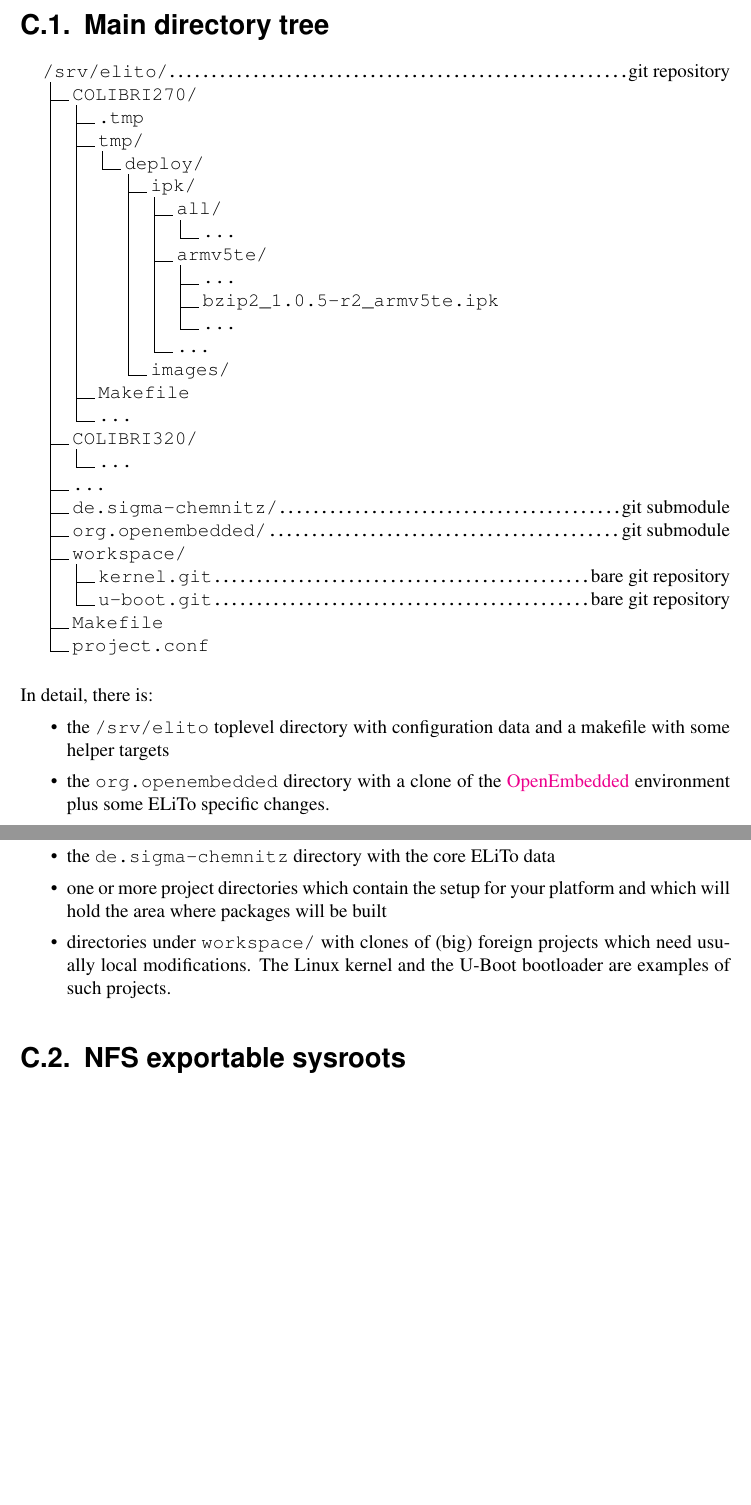
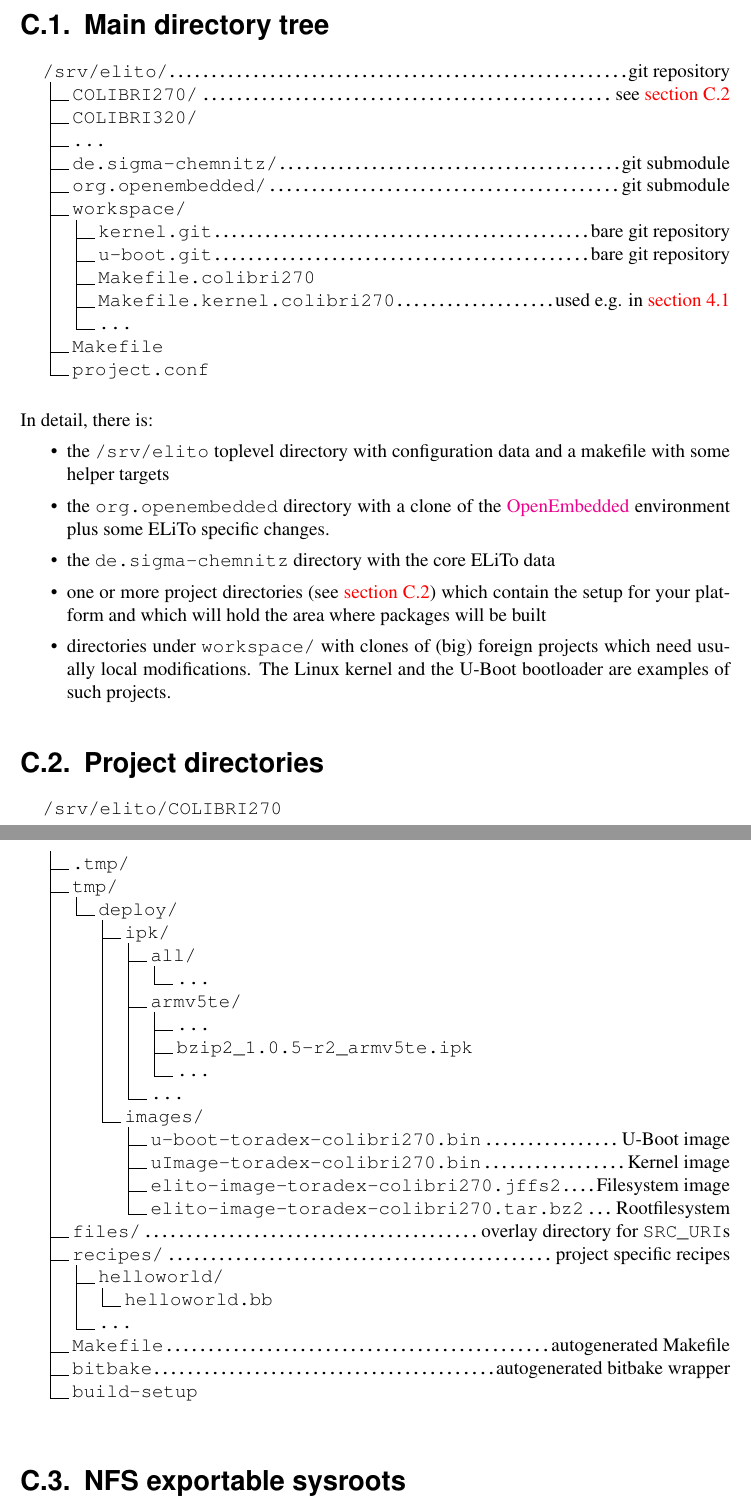
Before and after one commit to sigma-embedded/elito-de.sigma-chemnitz, a LaTeX document (doc/manual/main.tex, which reads doc/manual/C0-dirtrees.tex): two parts of pages 14 and 15 of 15 before the commit and two parts of pages 14 and 15 of 16 after it, joined at a grey line, cut so that both start at the same text, the shorter picture padded with empty space. Compiled offline with pdfLaTeX; an older LaTeX class or package is replaced by its successor.

Commit message:
manual: updated

```diff
--- a/doc/manual/C0-dirtrees.tex
+++ b/doc/manual/C0-dirtrees.tex
@@ -5,29 +5,17 @@
 
 \dirtree{%
 .1 /srv/elito/\DTcomment{git repository}.
-.2 COLIBRI270/.
-.3 .tmp.
-.3 tmp/.
-.4 deploy/.
-.5 ipk/.
-.6 all/.
-.7 \dots{}.
-.6 armv5te/.
-.7 \dots{}.
-.7 bzip2\_1.0.5-r2\_armv5te.ipk.
-.7 \dots{}.
-.6 \dots{}.
-.5 images/.
-.3 Makefile.
-.3 \dots{}.
+.2 COLIBRI270/\DTcomment{see \autoref{sec:dirtree-project}}.
 .2 COLIBRI320/.
-.3 \dots{}.
 .2 \dots{}.
 .2 de.sigma-chemnitz/\DTcomment{git submodule}.
 .2 org.openembedded/\DTcomment{git submodule}.
 .2 workspace/.
 .3 kernel.git\DTcomment{bare git repository}.
 .3 u-boot.git\DTcomment{bare git repository}.
+.3 Makefile.colibri270.
+.3 Makefile.kernel.colibri270\DTcomment{used e.g. in \autoref{sec:project-customization_u-boot+kernel-modifications}}.
+.3 \dots{}.
 .2 Makefile.
 .2 project.conf.
 }\vspace{1em}
@@ -41,12 +29,44 @@
   some ELiTo specific changes.
 \item the \texttt{de.sigma-chemnitz} directory with the core ELiTo
   data
-\item one or more project directories which contain the setup for your
+\item one or more project directories (see
+  \autoref{sec:dirtree-project}) which contain the setup for your
   platform and which will hold the area where packages will be built
 \item directories under \texttt{workspace/} with clones of (big)
   foreign projects which need usually local modifications. The Linux
   kernel and the U-Boot bootloader are examples of such projects.
 \end{itemize}
+
+\section{Project directories}
+\label{sec:dirtree-project}
+
+\dirtree{%
+.1 /srv/elito/COLIBRI270.
+.2 .tmp/.
+.2 tmp/.
+.3 deploy/.
+.4 ipk/.
+.5 all/.
+.6 \dots{}.
+.5 armv5te/.
+.6 \dots{}.
+.6 bzip2\_1.0.5-r2\_armv5te.ipk.
+.6 \dots{}.
+.5 \dots{}.
+.4 images/.
+.5 u-boot-toradex-colibri270.bin\DTcomment{U-Boot image}.
+.5 uImage-toradex-colibri270.bin\DTcomment{Kernel image}.
+.5 elito-image-toradex-colibri270.jffs2\DTcomment{Filesystem image}.
+.5 elito-image-toradex-colibri270.tar.bz2\DTcomment{Rootfilesystem}.
+.2 files/\DTcomment{overlay directory for \texttt{SRC\_URI}s}.
+.2 recipes/\DTcomment{project specific recipes}.
+.3 helloworld/.
+.4 helloworld.bb.
+.3 \dots{}.
+.2 Makefile\DTcomment{autogenerated Makefile}.
+.2 bitbake\DTcomment{autogenerated bitbake wrapper}.
+.2 build-setup.
+}\vspace{1em}
 
 \section{NFS exportable sysroots}
 
```
